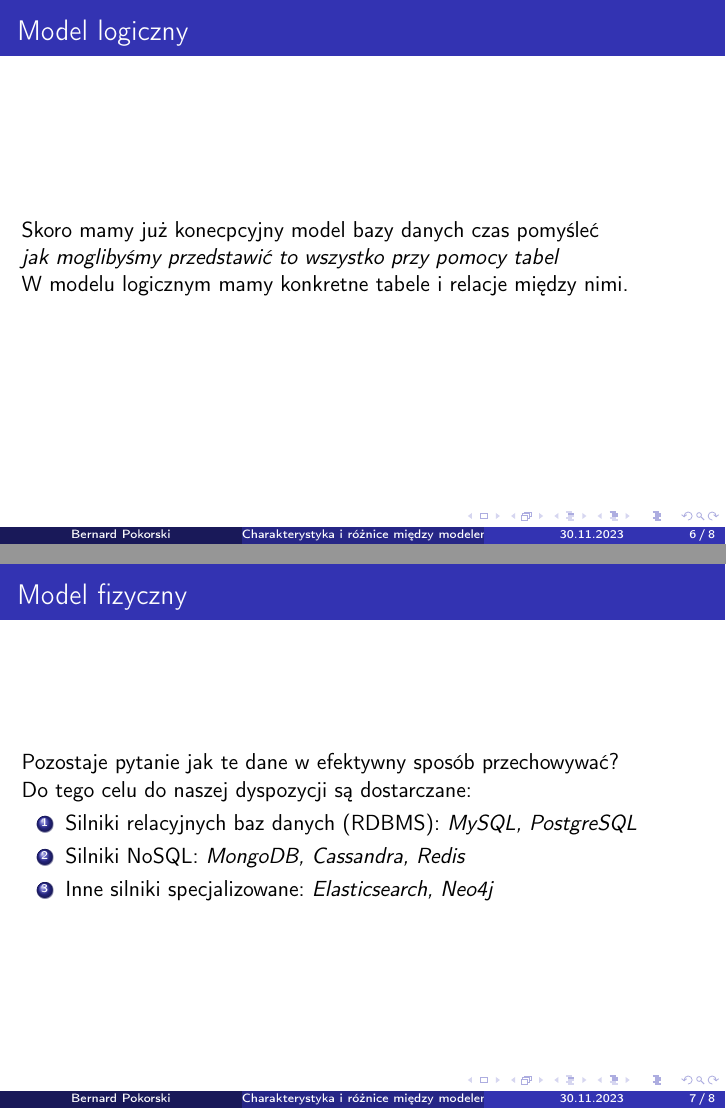
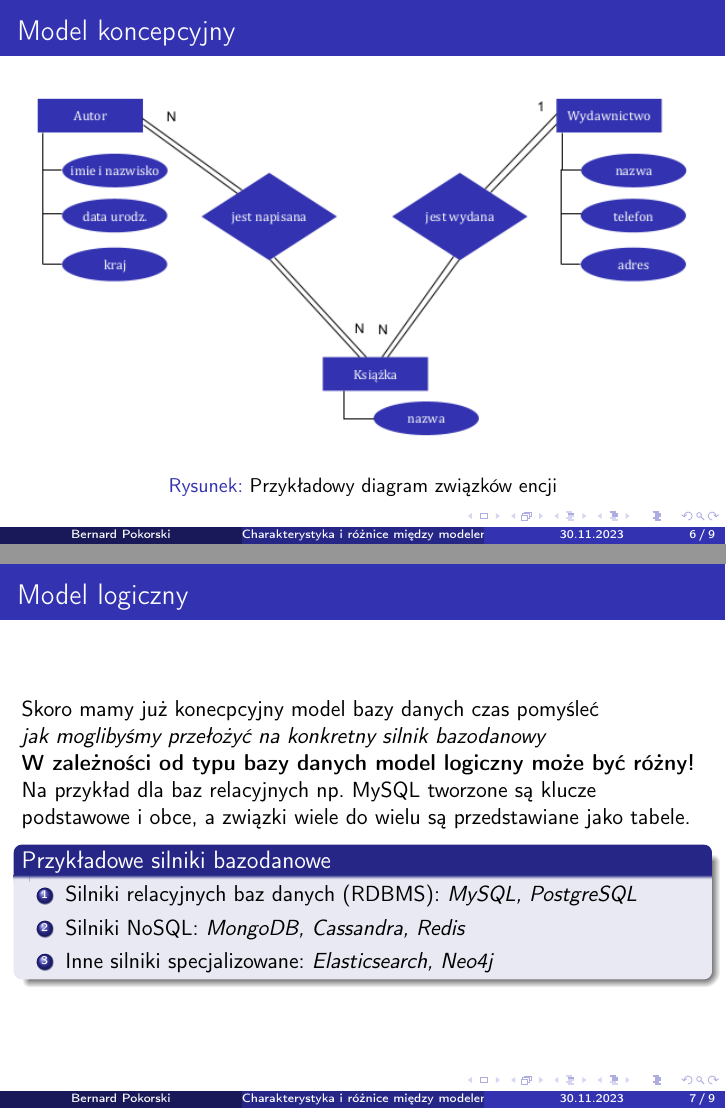
Before and after one commit to Gerdzio21/seminarium-dyplomowe, LaTeX slides (bazy-danych/prezentacja.tex): pages 6 and 7 of 8 before the commit and pages 6 and 7 of 9 after it, joined at a grey line. Compiled offline with pdfLaTeX.

Commit message:
bazy danych update

```diff
--- a/bazy-danych/prezentacja.tex
+++ b/bazy-danych/prezentacja.tex
@@ -47,35 +47,53 @@ Cel ćwiczenia:
 
 \begin{frame}
     \frametitle{Model koncepcyjny}
-   To co przed chwilą zrobiliśmy nazywa się \textbf{Analizą biznesową}
+   To co przed chwilą zrobiliśmy nazywa się \textbf{Analizą biznesową}. \\
    Przy wykorzystaniu \textbf{Diagramu Związków Encji (ERD)} spróbujemy przedstawić naszą koncepcję
+\end{frame}
+
+\begin{frame}
+    \frametitle{Model koncepcyjny}
+    \begin{figure}
+        \includegraphics[width=1\textwidth]{erd.png}
+        \caption{Przykładowy diagram związków encji}
+    \end{figure}
 \end{frame}
 
 \begin{frame}
     \frametitle{Model logiczny}
     Skoro mamy już konecpcyjny model bazy danych czas pomyśleć\\
-    \textit{jak moglibyśmy przedstawić to wszystko przy pomocy tabel}\\
-    W modelu logicznym mamy konkretne tabele i relacje między nimi.
+    \textit{jak moglibyśmy przełożyć na konkretny silnik bazodanowy}\\
+    \textbf{W zależności od typu bazy danych model logiczny może być różny!}
+    Na przykład dla baz relacyjnych np. MySQL tworzone są klucze podstawowe i obce, a związki wiele do wielu są przedstawiane jako tabele.
+    \begin{block}{Przykładowe silniki bazodanowe}
+        \begin{enumerate}
+        \item Silniki relacyjnych baz danych (RDBMS): \textit{MySQL, PostgreSQL}
+        \item Silniki NoSQL: \textit{MongoDB, Cassandra, Redis}
+        \item Inne silniki specjalizowane: \textit{Elasticsearch, Neo4j}
+        \end{enumerate}
+    \end{block}
 \end{frame}
 
 \begin{frame}
     \frametitle{Model fizyczny}
     Pozostaje pytanie jak te dane w efektywny sposób przechowywać?\\
-    Do tego celu do naszej dyspozycji są dostarczane:
-    \begin{enumerate}
-    \item Silniki relacyjnych baz danych (RDBMS): \textit{MySQL, PostgreSQL}
-    \item Silniki NoSQL: \textit{MongoDB, Cassandra, Redis}
-    \item Inne silniki specjalizowane: \textit{Elasticsearch, Neo4j}
-    \end{enumerate}
+    Na tym etapie postają elementu potrzebne do efektywnego zarządzania bazą danych.\\
+    \begin{block}{Przykładowo}
+    W relacyjnych bazach danych dodawane są indeksy i określane konkretne parametry pól np. VARCHAR(2137), TEXT, INT
+    \end{block}
+
 \end{frame}
 
 \begin{frame}
     \frametitle{Modele bazy danych}
     \begin{block}{Model koncepcyjny}
-        Skupia się na ogólnych potrzebach biznesowych i jest abstrakcyjny.
+        Skupia się na ogólnych potrzebach biznesowych i jest abstrakcyjny. \\
+        To znaczy, że nie zawiera \textbf{żadnych} informacji związanych z implementacją. \\
+        \textbf{\textcolor{red}{Przedstawia jedynie encje i związki między nimi}}
     \end{block}
     \begin{block}{Model logiczny}
         Przetwarza model koncepcyjny na poziomie bardziej technicznym, używając schematu danych.
+        W zależności od wybranej bazy (a w szczególności typu) danych modele logiczne będą się od siebie rózniły.
     \end{block}
     \begin{block}{Model fizyczny}
         Definiuje, w jaki sposób dane są przechowywane na poziomie fizycznym, uwzględniając specyfikę bazy danych.
```
Also changed, not shown: bazy-danych/erd.png (added), bazy-danych/prezentacja.pdf.
